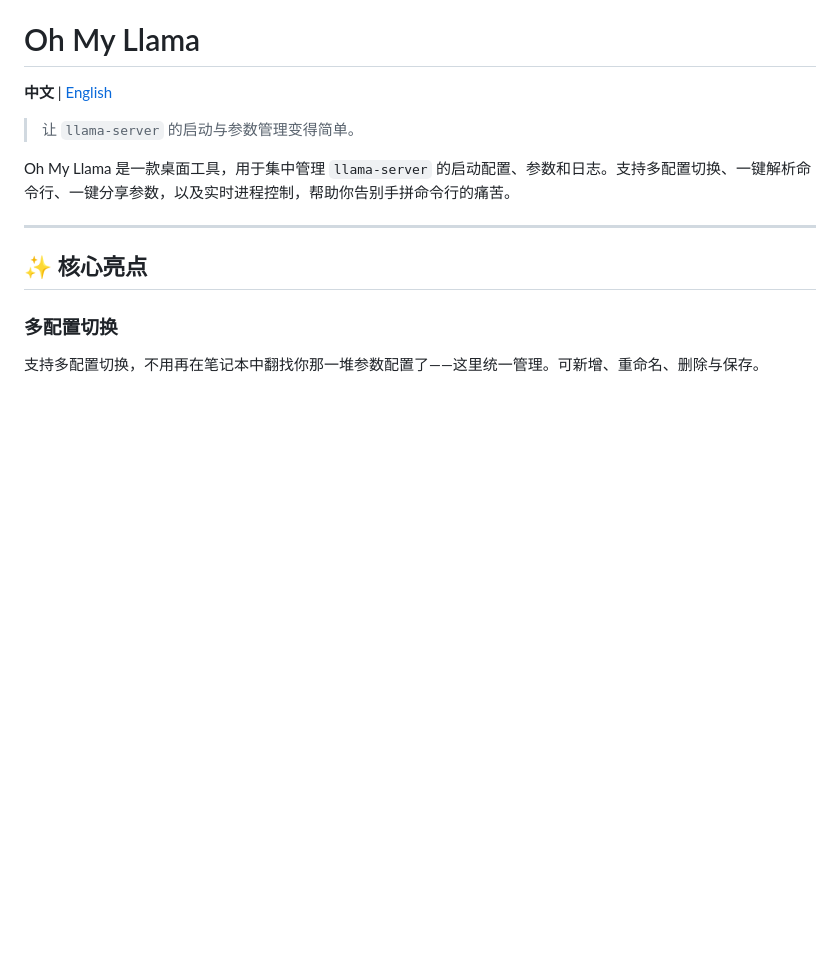
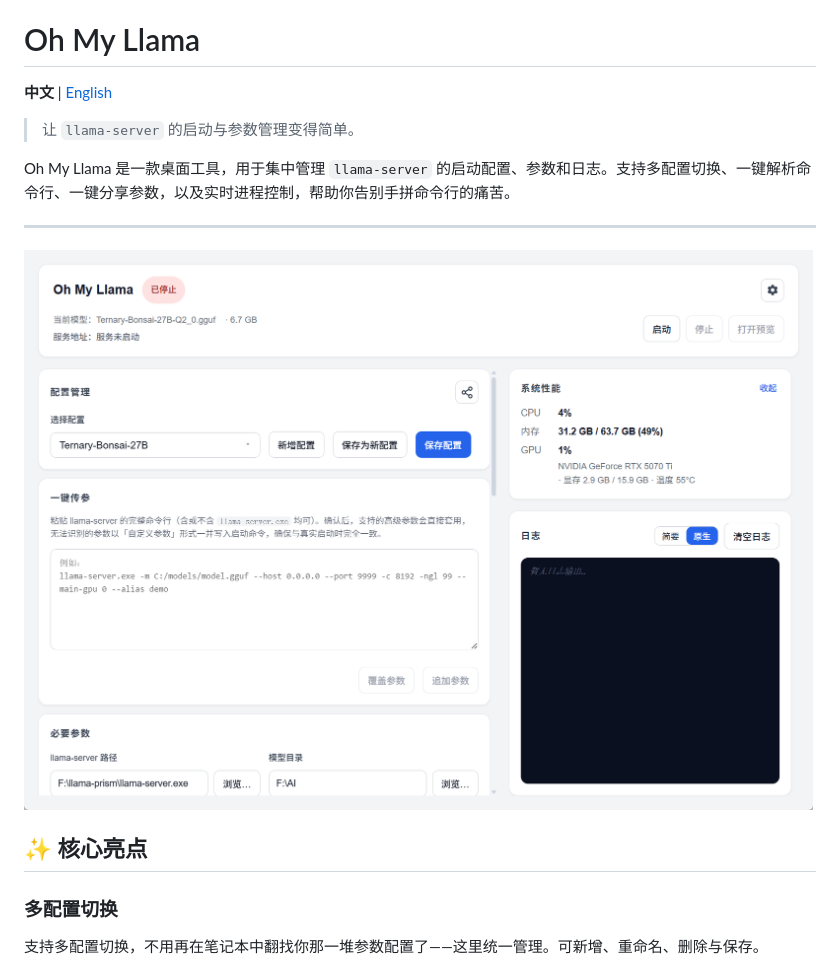
Before and after one commit to GDWhisper/oh-my-llama, a Markdown page: README.md, the part around the change. GitHub-like rendering; pictures changed too: public/overview.png (added); blank space fills up the shorter version.

Commit message:
docs: 双语 README 核心亮点之上添加概览图，删除英文版空 src 错误图片引用

```diff
--- a/README.md
+++ b/README.md
@@ -7,6 +7,8 @@
 Oh My Llama 是一款桌面工具，用于集中管理 `llama-server` 的启动配置、参数和日志。支持多配置切换、一键解析命令行、一键分享参数，以及实时进程控制，帮助你告别手拼命令行的痛苦。
 
 ---
+
+![Oh My Llama 概览](public/overview.png)
 
 ## ✨ 核心亮点
 
```
Also changed, not shown: README_En.md (+2 -2 lines).
